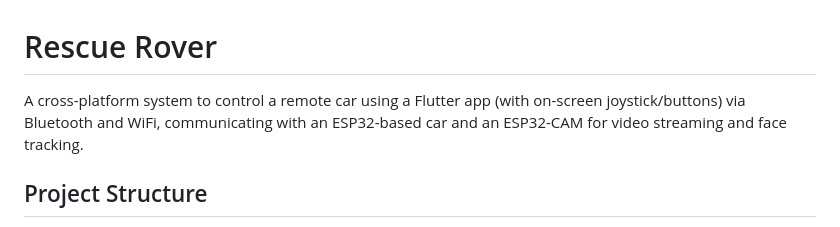
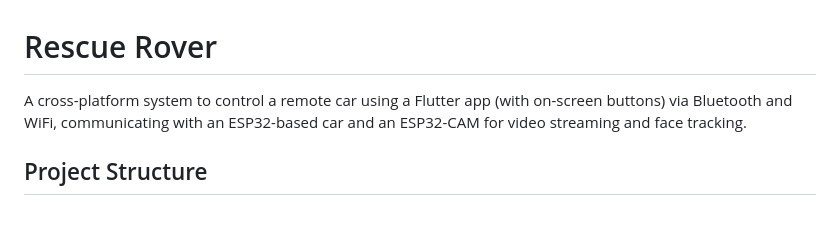
Before and after one commit to nihal444/rescue-rover, a Markdown page: README.md, the part around the change. GitHub-like rendering.

```diff
--- a/README.md
+++ b/README.md
@@ -1,6 +1,6 @@
 # Rescue Rover
 
-A cross-platform system to control a remote car using a Flutter app (with on-screen joystick/buttons) via Bluetooth and WiFi, communicating with an ESP32-based car and an ESP32-CAM for video streaming and face tracking.
+A cross-platform system to control a remote car using a Flutter app (with on-screen buttons) via Bluetooth and WiFi, communicating with an ESP32-based car and an ESP32-CAM for video streaming and face tracking.
 
 ## Project Structure
 
```
